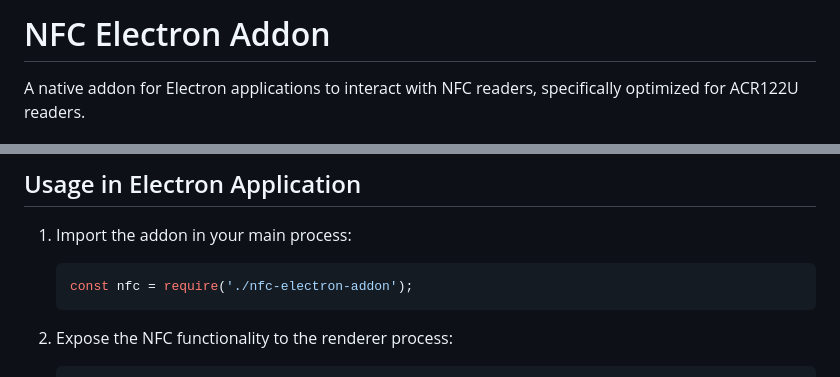
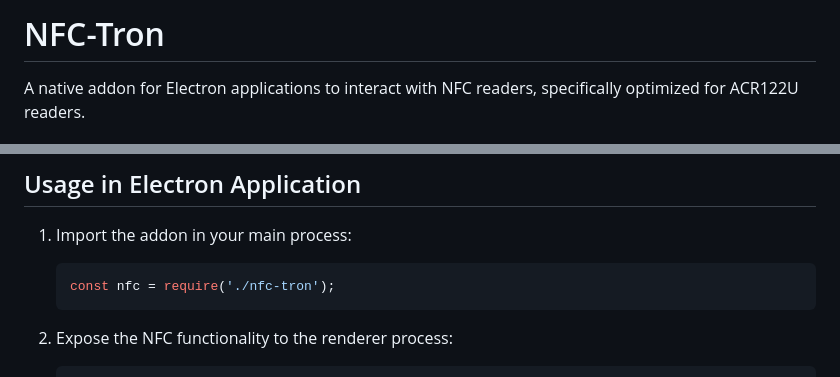
Before and after one commit to faizulramir/nfc-tron, a Markdown page: README.md, 2 parts joined by grey strips. Drawn GitHub-style.

Commit message:
rename projects

````diff
--- a/README.md
+++ b/README.md
@@ -1,4 +1,4 @@
-# NFC Electron Addon
+# NFC-Tron
 
 A native addon for Electron applications to interact with NFC readers, specifically optimized for ACR122U readers.
 
@@ -56,7 +56,7 @@ This project is currently under active development. Features are being added and
 
 1. Import the addon in your main process:
    ```javascript
-   const nfc = require('./nfc-electron-addon');
+   const nfc = require('./nfc-tron');
    ```
 
 2. Expose the NFC functionality to the renderer process:
````
